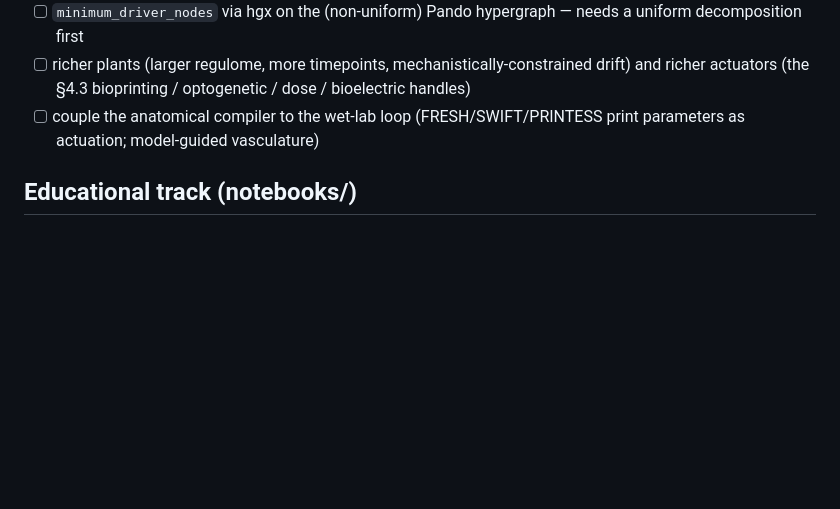
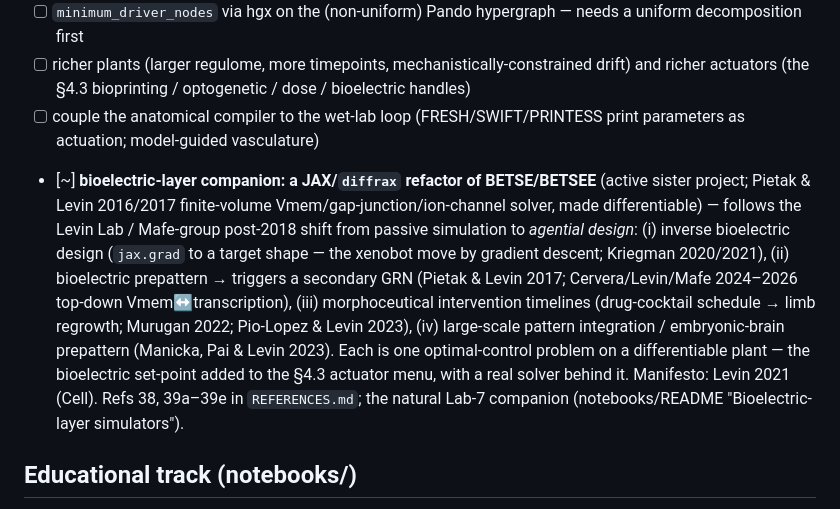
Before and after one commit to m9h/anatomical-compiler, a Markdown page: ROADMAP.md, the part around the change. Drawn GitHub-style; blank space fills up the shorter version.

```diff
--- a/ROADMAP.md
+++ b/ROADMAP.md
@@ -152,6 +152,7 @@ scoring activates automatically on DGX Spark.
 - [ ] `minimum_driver_nodes` via hgx on the (non-uniform) Pando hypergraph — needs a uniform decomposition first
 - [ ] richer plants (larger regulome, more timepoints, mechanistically-constrained drift) and richer actuators (the §4.3 bioprinting / optogenetic / dose / bioelectric handles)
 - [ ] couple the anatomical compiler to the wet-lab loop (FRESH/SWIFT/PRINTESS print parameters as actuation; model-guided vasculature)
+- [~] **bioelectric-layer companion: a JAX/`diffrax` refactor of BETSE/BETSEE** (active sister project; Pietak & Levin 2016/2017 finite-volume Vmem/gap-junction/ion-channel solver, made differentiable) — follows the Levin Lab / Mafe-group post-2018 shift from passive simulation to *agential design*: (i) inverse bioelectric design (`jax.grad` to a target shape — the xenobot move by gradient descent; Kriegman 2020/2021), (ii) bioelectric prepattern → triggers a secondary GRN (Pietak & Levin 2017; Cervera/Levin/Mafe 2024–2026 top-down Vmem↔transcription), (iii) morphoceutical intervention timelines (drug-cocktail schedule → limb regrowth; Murugan 2022; Pio-Lopez & Levin 2023), (iv) large-scale pattern integration / embryonic-brain prepattern (Manicka, Pai & Levin 2023). Each is one optimal-control problem on a differentiable plant — the bioelectric set-point added to the §4.3 actuator menu, with a real solver behind it. Manifesto: Levin 2021 (Cell). Refs 38, 39a–39e in `REFERENCES.md`; the natural Lab-7 companion (notebooks/README "Bioelectric-layer simulators").
 
 ## Educational track (notebooks/)
 
```
Also changed, not shown: REFERENCES.md (+6 -1 lines), notebooks/README.md (+24 -7 lines).
